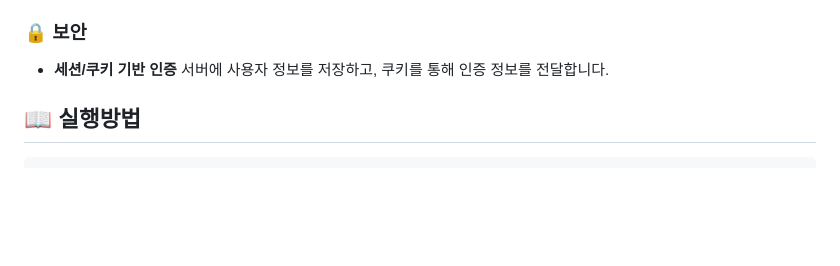
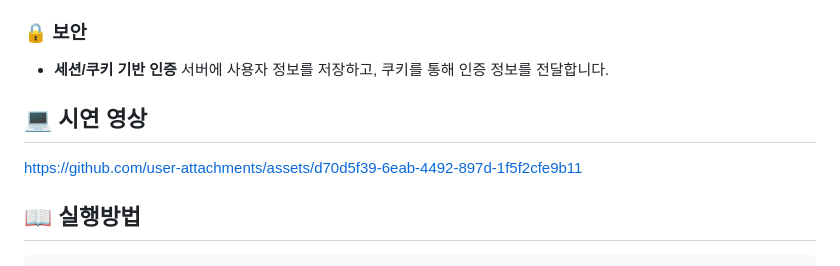
Before and after one commit to 100-hours-a-week/2-semi-hyun-community-fe, a Markdown page: README.md, the part around the change. Drawn GitHub-style; blank space fills up the shorter version.

````diff
--- a/README.md
+++ b/README.md
@@ -25,6 +25,9 @@
 
 ### 🔒 보안
 - **세션/쿠키 기반 인증** 서버에 사용자 정보를 저장하고, 쿠키를 통해 인증 정보를 전달합니다.
+
+## 💻 시연 영상
+https://github.com/user-attachments/assets/d70d5f39-6eab-4492-897d-1f5f2cfe9b11
 
 ## 📖 실행방법
 ``` bash
````
